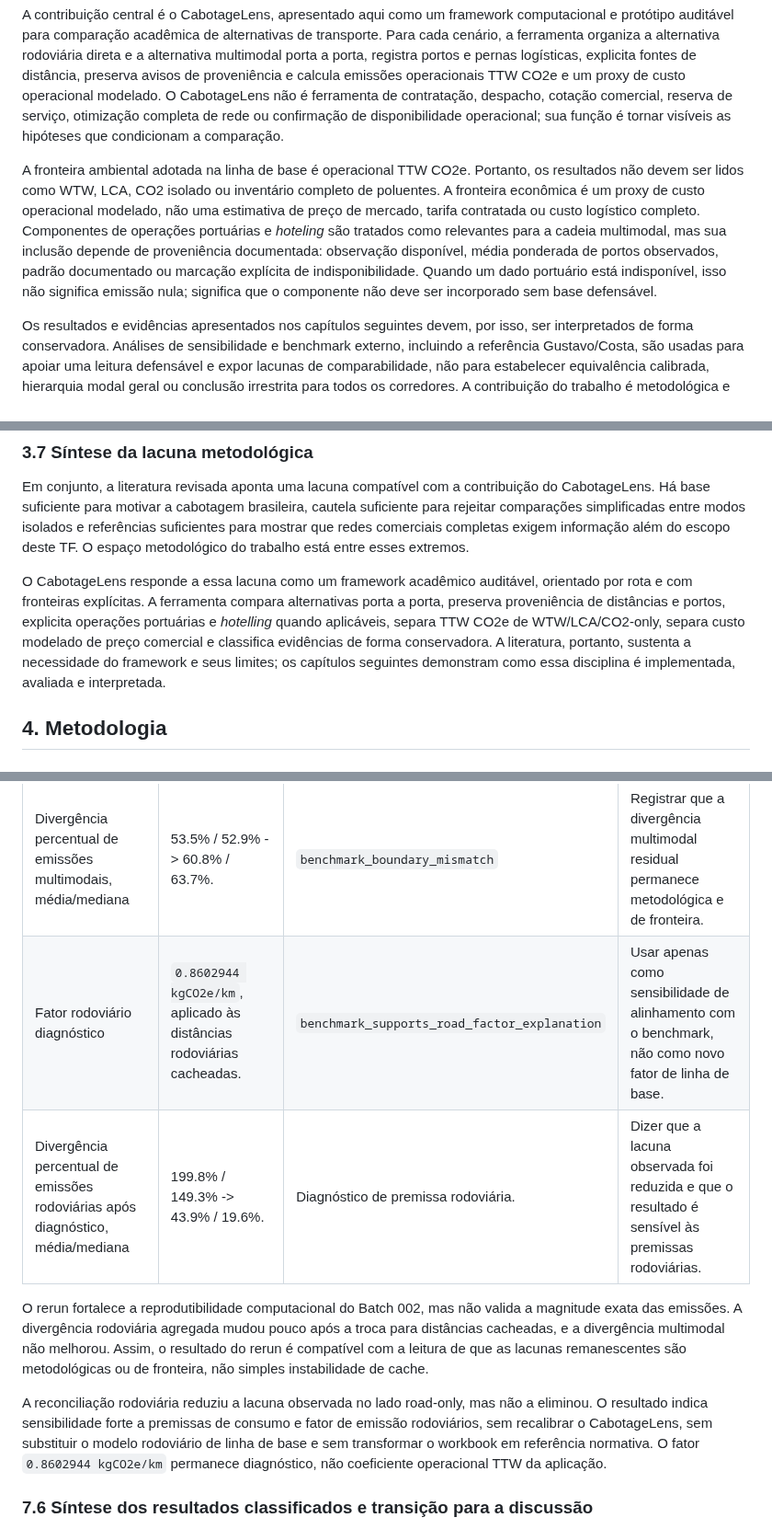
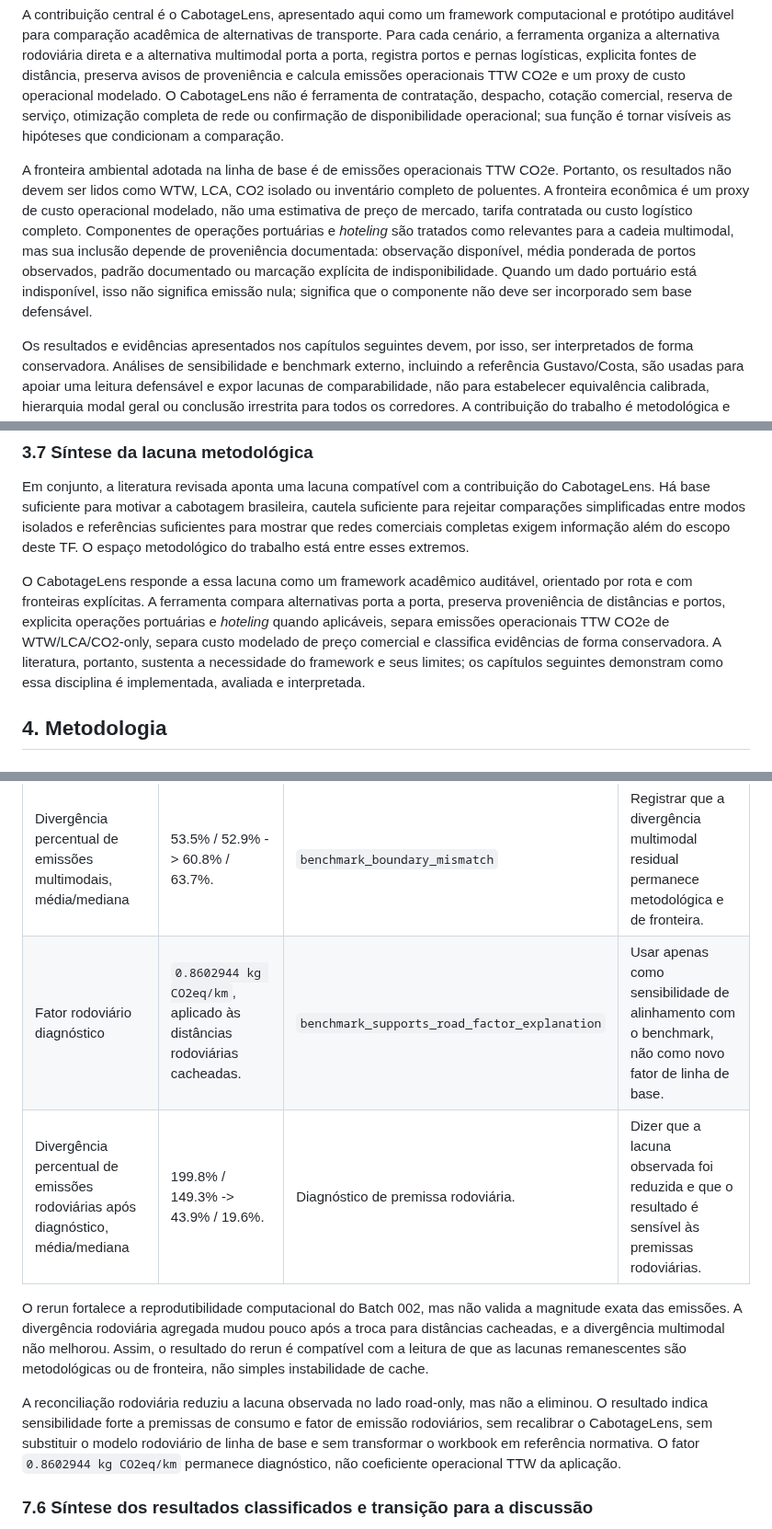
Before and after one commit to pennylanesccp/cabotage-lens, a Markdown page: docs/tf_final_report_draft.md, 3 parts joined by grey strips. Shown at 92% size. GitHub-like rendering.

```diff
--- a/docs/tf_final_report_draft.md
+++ b/docs/tf_final_report_draft.md
@@ -14,7 +12,7 @@ O problema abordado neste Trabalho de Formatura situa-se entre afirmações agre
 
 A contribuição central é o CabotageLens, apresentado aqui como um framework computacional e protótipo auditável para comparação acadêmica de alternativas de transporte. Para cada cenário, a ferramenta organiza a alternativa rodoviária direta e a alternativa multimodal porta a porta, registra portos e pernas logísticas, explicita fontes de distância, preserva avisos de proveniência e calcula emissões operacionais TTW CO2e e um proxy de custo operacional modelado. O CabotageLens não é ferramenta de contratação, despacho, cotação comercial, reserva de serviço, otimização completa de rede ou confirmação de disponibilidade operacional; sua função é tornar visíveis as hipóteses que condicionam a comparação.
 
-A fronteira ambiental adotada na linha de base é operacional TTW CO2e. Portanto, os resultados não devem ser lidos como WTW, LCA, CO2 isolado ou inventário completo de poluentes. A fronteira econômica é um proxy de custo operacional modelado, não uma estimativa de preço de mercado, tarifa contratada ou custo logístico completo. Componentes de operações portuárias e *hoteling* são tratados como relevantes para a cadeia multimodal, mas sua inclusão depende de proveniência documentada: observação disponível, média ponderada de portos observados, padrão documentado ou marcação explícita de indisponibilidade. Quando um dado portuário está indisponível, isso não significa emissão nula; significa que o componente não deve ser incorporado sem base defensável.
+A fronteira ambiental adotada na linha de base é de emissões operacionais TTW CO2e. Portanto, os resultados não devem ser lidos como WTW, LCA, CO2 isolado ou inventário completo de poluentes. A fronteira econômica é um proxy de custo operacional modelado, não uma estimativa de preço de mercado, tarifa contratada ou custo logístico completo. Componentes de operações portuárias e *hoteling* são tratados como relevantes para a cadeia multimodal, mas sua inclusão depende de proveniência documentada: observação disponível, média ponderada de portos observados, padrão documentado ou marcação explícita de indisponibilidade. Quando um dado portuário está indisponível, isso não significa emissão nula; significa que o componente não deve ser incorporado sem base defensável.
 
 Os resultados e evidências apresentados nos capítulos seguintes devem, por isso, ser interpretados de forma conservadora. Análises de sensibilidade e benchmark externo, incluindo a referência Gustavo/Costa, são usadas para apoiar uma leitura defensável e expor lacunas de comparabilidade, não para estabelecer equivalência calibrada, hierarquia modal geral ou conclusão irrestrita para todos os corredores. A contribuição do trabalho é metodológica e computacional: oferecer uma estrutura orientada por rota, auditável e com fronteiras explícitas para formular melhor a pergunta sobre rodovia e cabotagem, vinculando cada afirmação a rota, porto, distância, unidade funcional, custo modelado, emissões operacionais e força da evidência.
 
@@ -79,7 +77,7 @@ No TF, o resultado monetário é um proxy de custo operacional modelado. Ele per
 
 Em conjunto, a literatura revisada aponta uma lacuna compatível com a contribuição do CabotageLens. Há base suficiente para motivar a cabotagem brasileira, cautela suficiente para rejeitar comparações simplificadas entre modos isolados e referências suficientes para mostrar que redes comerciais completas exigem informação além do escopo deste TF. O espaço metodológico do trabalho está entre esses extremos.
 
-O CabotageLens responde a essa lacuna como um framework acadêmico auditável, orientado por rota e com fronteiras explícitas. A ferramenta compara alternativas porta a porta, preserva proveniência de distâncias e portos, explicita operações portuárias e *hotelling* quando aplicáveis, separa TTW CO2e de WTW/LCA/CO2-only, separa custo modelado de preço comercial e classifica evidências de forma conservadora. A literatura, portanto, sustenta a necessidade do framework e seus limites; os capítulos seguintes demonstram como essa disciplina é implementada, avaliada e interpretada.
+O CabotageLens responde a essa lacuna como um framework acadêmico auditável, orientado por rota e com fronteiras explícitas. A ferramenta compara alternativas porta a porta, preserva proveniência de distâncias e portos, explicita operações portuárias e *hoteling* quando aplicáveis, separa emissões operacionais TTW CO2e de WTW/LCA/CO2-only, separa custo modelado de preço comercial e classifica evidências de forma conservadora. A literatura, portanto, sustenta a necessidade do framework e seus limites; os capítulos seguintes demonstram como essa disciplina é implementada, avaliada e interpretada.
 
 ## 4. Metodologia
 
@@ -626,12 +624,12 @@ O rerun Supabase/cache e a reconciliação rodoviária qualificam o resultado do
 | Rerun Supabase/cache | 21/21 pares positivos executados; 63 route-cache hits; 0 misses; 0 escritas de distância pelo provedor; 0 falhas de leitura/escrita. | Evidência de rastreabilidade computacional. | Mostrar que o rerun reutilizou distâncias cacheadas, sem validar magnitude ou serviço comercial. |
 | Divergência percentual de emissões rodoviárias, média/mediana | 201.0% / 150.5% -> 199.8% / 149.3%. | `benchmark_methodology_gap` | Registrar que cache/provedor é improvável como causa principal da lacuna road-only. |
 | Divergência percentual de emissões multimodais, média/mediana | 53.5% / 52.9% -> 60.8% / 63.7%. | `benchmark_boundary_mismatch` | Registrar que a divergência multimodal residual permanece metodológica e de fronteira. |
-| Fator rodoviário diagnóstico | `0.8602944 kgCO2e/km`, aplicado às distâncias rodoviárias cacheadas. | `benchmark_supports_road_factor_explanation` | Usar apenas como sensibilidade de alinhamento com o benchmark, não como novo fator de linha de base. |
+| Fator rodoviário diagnóstico | `0.8602944 kg CO2eq/km`, aplicado às distâncias rodoviárias cacheadas. | `benchmark_supports_road_factor_explanation` | Usar apenas como sensibilidade de alinhamento com o benchmark, não como novo fator de linha de base. |
 | Divergência percentual de emissões rodoviárias após diagnóstico, média/mediana | 199.8% / 149.3% -> 43.9% / 19.6%. | Diagnóstico de premissa rodoviária. | Dizer que a lacuna observada foi reduzida e que o resultado é sensível às premissas rodoviárias. |
 
 O rerun fortalece a reprodutibilidade computacional do Batch 002, mas não valida a magnitude exata das emissões. A divergência rodoviária agregada mudou pouco após a troca para distâncias cacheadas, e a divergência multimodal não melhorou. Assim, o resultado do rerun é compatível com a leitura de que as lacunas remanescentes são metodológicas ou de fronteira, não simples instabilidade de cache.
 
-A reconciliação rodoviária reduziu a lacuna observada no lado road-only, mas não a eliminou. O resultado indica sensibilidade forte a premissas de consumo e fator de emissão rodoviários, sem recalibrar o CabotageLens, sem substituir o modelo rodoviário de linha de base e sem transformar o workbook em referência normativa. O fator `0.8602944 kgCO2e/km` permanece diagnóstico, não coeficiente operacional TTW da aplicação.
+A reconciliação rodoviária reduziu a lacuna observada no lado road-only, mas não a eliminou. O resultado indica sensibilidade forte a premissas de consumo e fator de emissão rodoviários, sem recalibrar o CabotageLens, sem substituir o modelo rodoviário de linha de base e sem transformar o workbook em referência normativa. O fator `0.8602944 kg CO2eq/km` permanece diagnóstico, não coeficiente operacional TTW da aplicação.
 
 ### 7.6 Síntese dos resultados classificados e transição para a discussão
 
```
Also changed, not shown: other parts of docs/tf_final_report_draft.md (+27 -29 lines).
